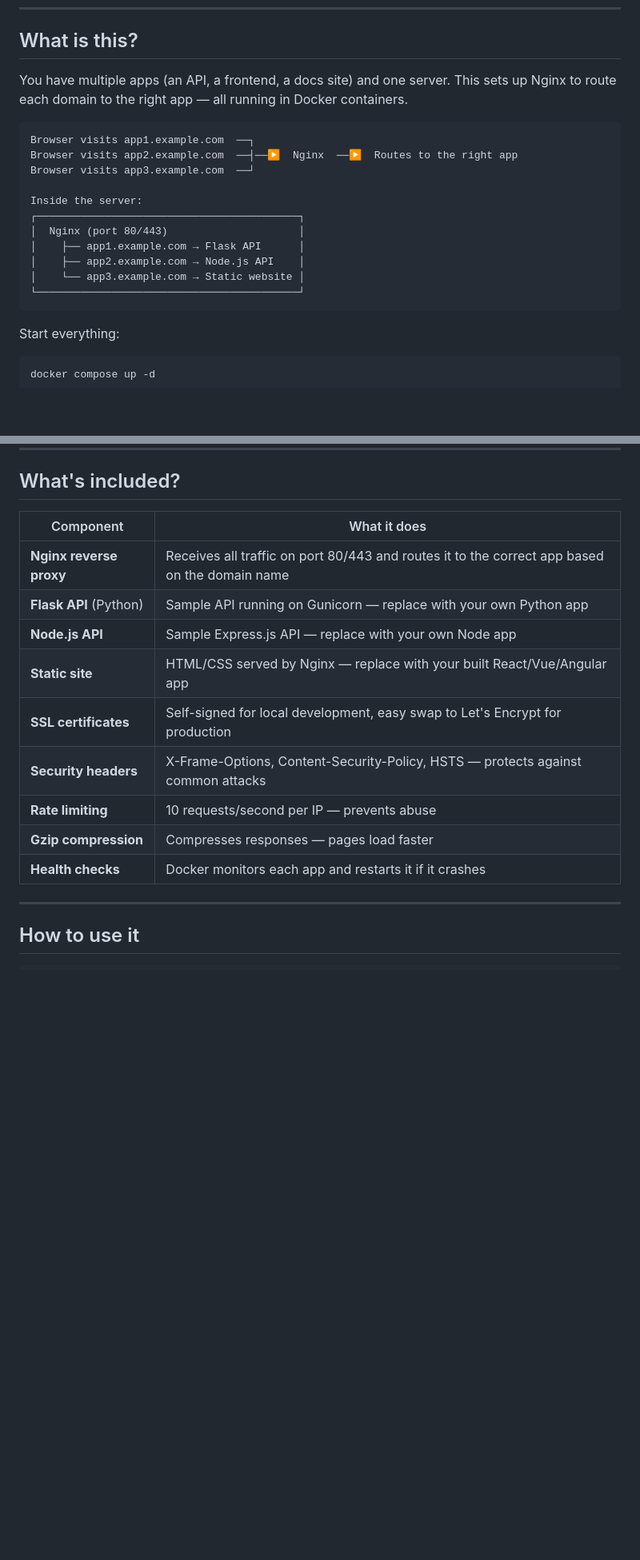
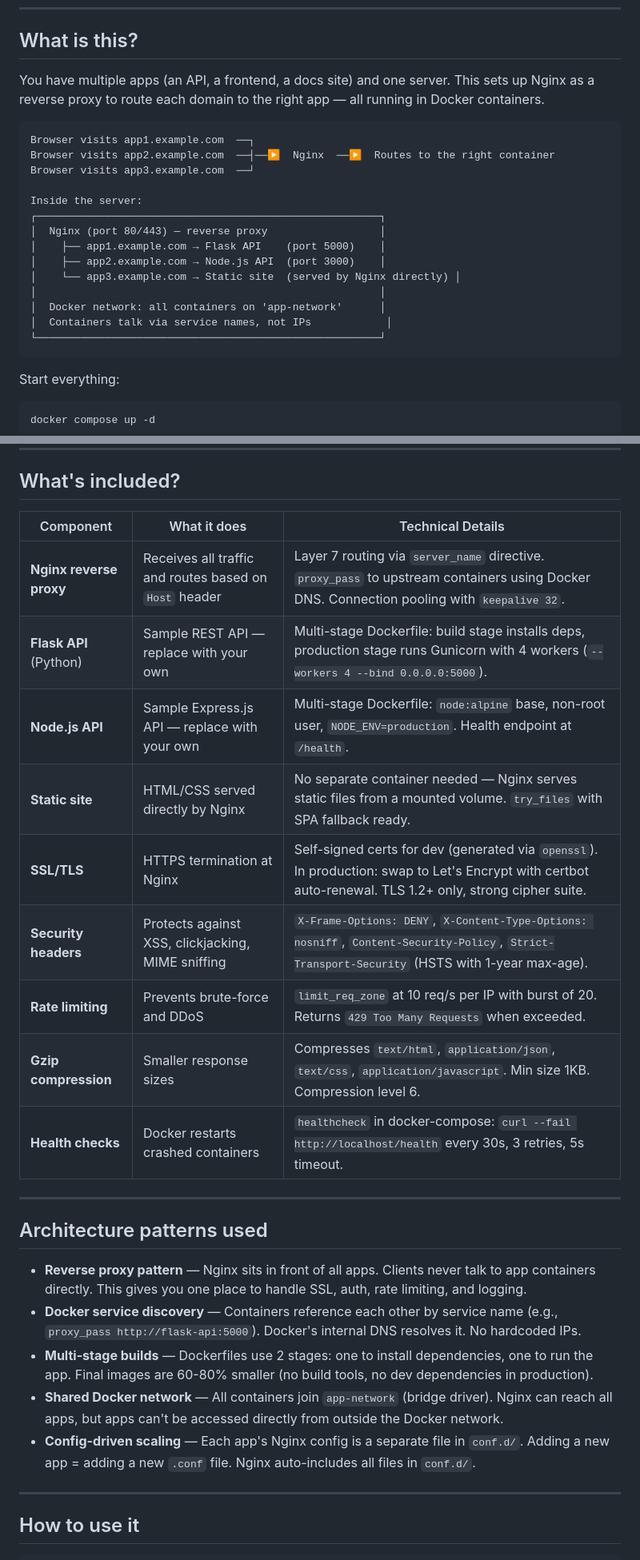
Before and after one commit to vmunjal2503/docker-multi-app, a Markdown page: README.md, 2 parts joined by grey strips. Shown at 80% size. GitHub-like rendering; blank space fills up the shorter version.

Commit message:
Add technical depth to README — reverse proxy patterns, Docker networking, multi-stage builds

````diff
--- a/README.md
+++ b/README.md
@@ -6,20 +6,23 @@
 
 ## What is this?
 
-You have multiple apps (an API, a frontend, a docs site) and one server. This sets up Nginx to route each domain to the right app — all running in Docker containers.
+You have multiple apps (an API, a frontend, a docs site) and one server. This sets up Nginx as a reverse proxy to route each domain to the right app — all running in Docker containers.
 
 ```
 Browser visits app1.example.com  ──┐
-Browser visits app2.example.com  ──┤──▶  Nginx  ──▶  Routes to the right app
+Browser visits app2.example.com  ──┤──▶  Nginx  ──▶  Routes to the right container
 Browser visits app3.example.com  ──┘
 
 Inside the server:
-┌──────────────────────────────────────────┐
-│  Nginx (port 80/443)                     │
-│    ├── app1.example.com → Flask API      │
-│    ├── app2.example.com → Node.js API    │
-│    └── app3.example.com → Static website │
-└──────────────────────────────────────────┘
+┌───────────────────────────────────────────────────────┐
+│  Nginx (port 80/443) — reverse proxy                  │
+│    ├── app1.example.com → Flask API    (port 5000)    │
+│    ├── app2.example.com → Node.js API  (port 3000)    │
+│    └── app3.example.com → Static site  (served by Nginx directly) │
+│                                                       │
+│  Docker network: all containers on 'app-network'      │
+│  Containers talk via service names, not IPs            │
+└───────────────────────────────────────────────────────┘
 ```
 
 Start everything:
@@ -40,17 +43,27 @@ docker compose up -d
 
 ## What's included?
 
-| Component | What it does |
-|-----------|-------------|
-| **Nginx reverse proxy** | Receives all traffic on port 80/443 and routes it to the correct app based on the domain name |
-| **Flask API** (Python) | Sample API running on Gunicorn — replace with your own Python app |
-| **Node.js API** | Sample Express.js API — replace with your own Node app |
-| **Static site** | HTML/CSS served by Nginx — replace with your built React/Vue/Angular app |
-| **SSL certificates** | Self-signed for local development, easy swap to Let's Encrypt for production |
-| **Security headers** | X-Frame-Options, Content-Security-Policy, HSTS — protects against common attacks |
-| **Rate limiting** | 10 requests/second per IP — prevents abuse |
-| **Gzip compression** | Compresses responses — pages load faster |
-| **Health checks** | Docker monitors each app and restarts it if it crashes |
+| Component | What it does | Technical Details |
+|-----------|-------------|-------------------|
+| **Nginx reverse proxy** | Receives all traffic and routes based on `Host` header | Layer 7 routing via `server_name` directive. `proxy_pass` to upstream containers using Docker DNS. Connection pooling with `keepalive 32`. |
+| **Flask API** (Python) | Sample REST API — replace with your own | Multi-stage Dockerfile: build stage installs deps, production stage runs Gunicorn with 4 workers (`--workers 4 --bind 0.0.0.0:5000`). |
+| **Node.js API** | Sample Express.js API — replace with your own | Multi-stage Dockerfile: `node:alpine` base, non-root user, `NODE_ENV=production`. Health endpoint at `/health`. |
+| **Static site** | HTML/CSS served directly by Nginx | No separate container needed — Nginx serves static files from a mounted volume. `try_files` with SPA fallback ready. |
+| **SSL/TLS** | HTTPS termination at Nginx | Self-signed certs for dev (generated via `openssl`). In production: swap to Let's Encrypt with certbot auto-renewal. TLS 1.2+ only, strong cipher suite. |
+| **Security headers** | Protects against XSS, clickjacking, MIME sniffing | `X-Frame-Options: DENY`, `X-Content-Type-Options: nosniff`, `Content-Security-Policy`, `Strict-Transport-Security` (HSTS with 1-year max-age). |
+| **Rate limiting** | Prevents brute-force and DDoS | `limit_req_zone` at 10 req/s per IP with burst of 20. Returns `429 Too Many Requests` when exceeded. |
+| **Gzip compression** | Smaller response sizes | Compresses `text/html`, `application/json`, `text/css`, `application/javascript`. Min size 1KB. Compression level 6. |
+| **Health checks** | Docker restarts crashed containers | `healthcheck` in docker-compose: `curl --fail http://localhost/health` every 30s, 3 retries, 5s timeout. |
+
+---
+
+## Architecture patterns used
+
+- **Reverse proxy pattern** — Nginx sits in front of all apps. Clients never talk to app containers directly. This gives you one place to handle SSL, auth, rate limiting, and logging.
+- **Docker service discovery** — Containers reference each other by service name (e.g., `proxy_pass http://flask-api:5000`). Docker's internal DNS resolves it. No hardcoded IPs.
+- **Multi-stage builds** — Dockerfiles use 2 stages: one to install dependencies, one to run the app. Final images are 60-80% smaller (no build tools, no dev dependencies in production).
+- **Shared Docker network** — All containers join `app-network` (bridge driver). Nginx can reach all apps, but apps can't be accessed directly from outside the Docker network.
+- **Config-driven scaling** — Each app's Nginx config is a separate file in `conf.d/`. Adding a new app = adding a new `.conf` file. Nginx auto-includes all files in `conf.d/`.
 
 ---
 
````
Also changed, not shown: other parts of README.md (+12 -12 lines).
